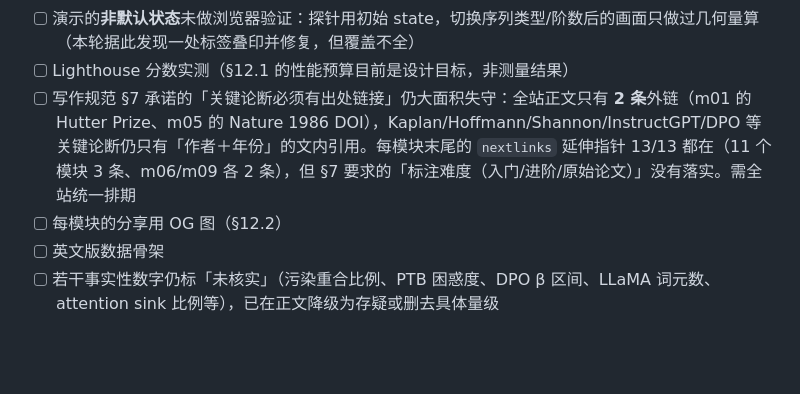
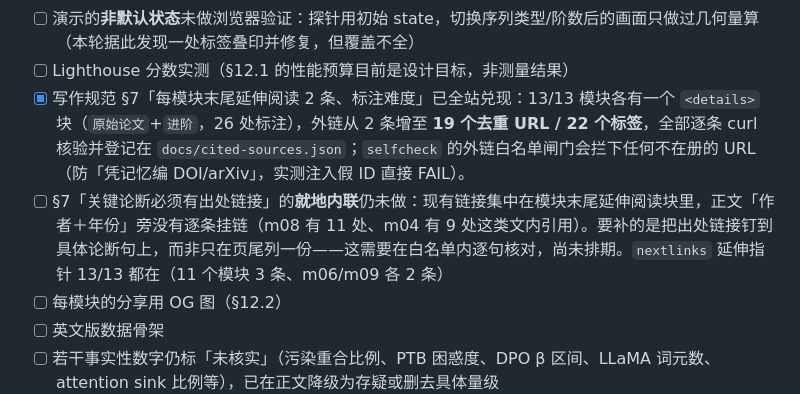
Before and after one commit to yx333221c/ai-principles-web, a Markdown page: DESIGN.md, the part around the change. Drawn GitHub-style; blank space fills up the shorter version.

Commit message:
Update §7's status honestly: difficulty-tagged reading done, inline sourcing not
DESIGN 17.2 claimed the site had "only 2 external links" and that §7's
difficulty tags were "not implemented". Both are now false in opposite
directions, so the line splits into one [x] and one [ ] rather than flipping to
"§7 done":

[x] every module ends with a 2-entry further-reading block tagged 原始论文/进阶
    (13/13, 26 tags), 19 deduped URLs / 22 <a> across the body, each curl-
    verified and in docs/cited-sources.json; the whitelist gate blocks any URL
    not on that list (verified by injecting a fake arXiv id -> FAIL).
[ ] §7's OTHER half - putting the source link ON the claim itself - is not
    done. The links sit in the end-of-module block, not inline next to the
    "author + year" mentions (m08 has 11 such, m04 has 9). Adding those means
    checking each against the whitelist sentence by sentence; not scheduled.

Stated with measured counts, not "much improved". The audit that produced them
initially looked wrong - per-module column vs the 26 total - and I nearly
recorded a defect; grep on m12/m13 showed both have the full 原始论文+进阶 pair,
so the mismatch was my table's column alignment, not the content. Lesson kept:
when a scaffold's number disagrees with reality, grep reality before writing the
finding down.

```diff
--- a/DESIGN.md
+++ b/DESIGN.md
@@ -646,7 +646,8 @@ ai-principles-web/
 - [ ] 13 个演示的完整键盘操作走查（控件本身用原生元素，理论可达，但未逐个实测）
 - [ ] 演示的**非默认状态**未做浏览器验证：探针用初始 state，切换序列类型/阶数后的画面只做过几何量算（本轮据此发现一处标签叠印并修复，但覆盖不全）
 - [ ] Lighthouse 分数实测（§12.1 的性能预算目前是设计目标，非测量结果）
-- [ ] 写作规范 §7 承诺的「关键论断必须有出处链接」仍大面积失守：全站正文只有 **2 条**外链（m01 的 Hutter Prize、m05 的 Nature 1986 DOI），Kaplan/Hoffmann/Shannon/InstructGPT/DPO 等关键论断仍只有「作者＋年份」的文内引用。每模块末尾的 `nextlinks` 延伸指针 13/13 都在（11 个模块 3 条、m06/m09 各 2 条），但 §7 要求的「标注难度（入门/进阶/原始论文）」没有落实。需全站统一排期
+- [x] 写作规范 §7「每模块末尾延伸阅读 2 条、标注难度」已全站兑现：13/13 模块各有一个 `<details>` 块（`原始论文`+`进阶`，26 处标注），外链从 2 条增至 **19 个去重 URL / 22 个标签**，全部逐条 curl 核验并登记在 `docs/cited-sources.json`；`selfcheck` 的外链白名单闸门会拦下任何不在册的 URL（防「凭记忆编 DOI/arXiv」，实测注入假 ID 直接 FAIL）。
+- [ ] §7「关键论断必须有出处链接」的**就地内联**仍未做：现有链接集中在模块末尾延伸阅读块里，正文「作者＋年份」旁没有逐条挂链（m08 有 11 处、m04 有 9 处这类文内引用）。要补的是把出处链接钉到具体论断句上，而非只在页尾列一份——这需要在白名单内逐句核对，尚未排期。`nextlinks` 延伸指针 13/13 都在（11 个模块 3 条、m06/m09 各 2 条）
 - [ ] 每模块的分享用 OG 图（§12.2）
 - [ ] 英文版数据骨架
 - [ ] 若干事实性数字仍标「未核实」（污染重合比例、PTB 困惑度、DPO β 区间、LLaMA 词元数、attention sink 比例等），已在正文降级为存疑或删去具体量级
```
